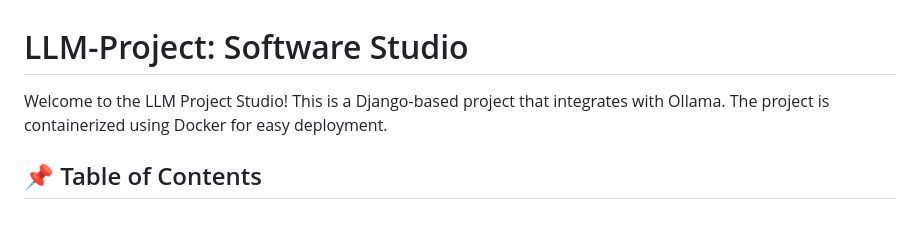
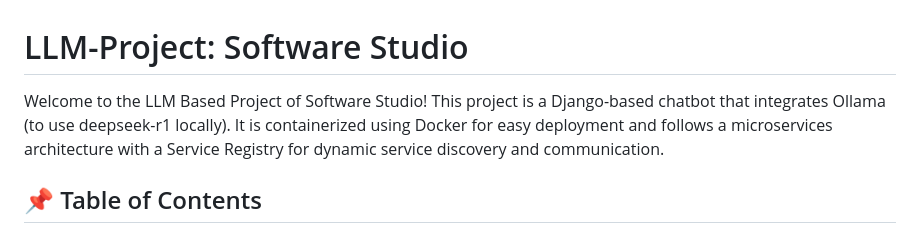
Before and after one commit to Hasan-Saju/LLM-Project-Studio, a Markdown page: README.md, the part around the change. Drawn GitHub-style.

```diff
--- a/README.md
+++ b/README.md
@@ -1,6 +1,6 @@
 # LLM-Project: Software Studio
 
-Welcome to the LLM Project Studio! This is a Django-based project that integrates with Ollama. The project is containerized using Docker for easy deployment.
+Welcome to the LLM Based Project of Software Studio! This project is a Django-based chatbot that integrates Ollama (to use deepseek-r1 locally). It is containerized using Docker for easy deployment and follows a microservices architecture with a Service Registry for dynamic service discovery and communication.
 
 ## 📌 Table of Contents
 
```
